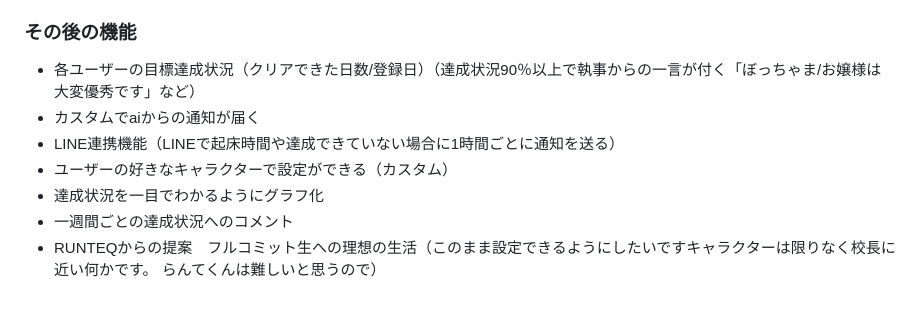
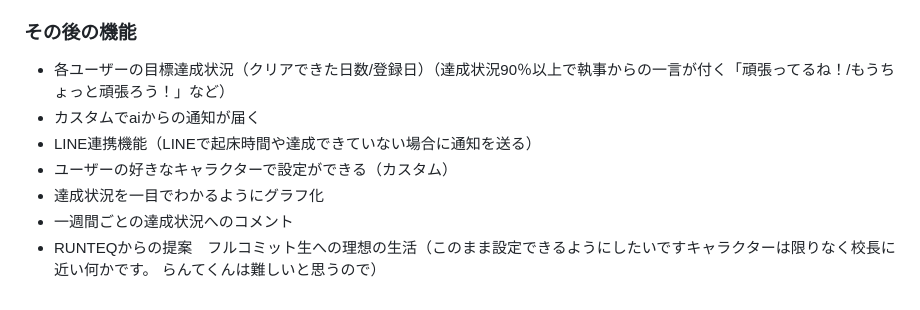
Before and after one commit to fukasawamoe/BetterMe, a Markdown page: README.md, the part around one of its changes. Drawn GitHub-style.

```diff
--- a/README.md
+++ b/README.md
@@ -47,11 +46,11 @@ RUNTEQ生（自分を含め夜型になってしまう方が多いので）
 * aiからのタスク通知（webアプリ内）
 
 ### その後の機能
-* 各ユーザーの目標達成状況（クリアできた日数/登録日）（達成状況90％以上で執事からの一言が付く「ぼっちゃま/お嬢様は大変優秀です」など）
+* 各ユーザーの目標達成状況（クリアできた日数/登録日）（達成状況90％以上で執事からの一言が付く「頑張ってるね！/もうちょっと頑張ろう！」など）
 * カスタムでaiからの通知が届く
-* LINE連携機能（LINEで起床時間や達成できていない場合に1時間ごとに通知を送る）
+* LINE連携機能（LINEで起床時間や達成できていない場合に通知を送る）
 * ユーザーの好きなキャラクターで設定ができる（カスタム）
 * 達成状況を一目でわかるようにグラフ化
 * 一週間ごとの達成状況へのコメント
 * RUNTEQからの提案　フルコミット生への理想の生活（このまま設定できるようにしたいですキャラクターは限りなく校長に近い何かです。
-  らんてくんは難しいと思うので）
+	らんてくんは難しいと思うので）
```
Also changed, not shown: other parts of README.md (+1 -2 lines).
